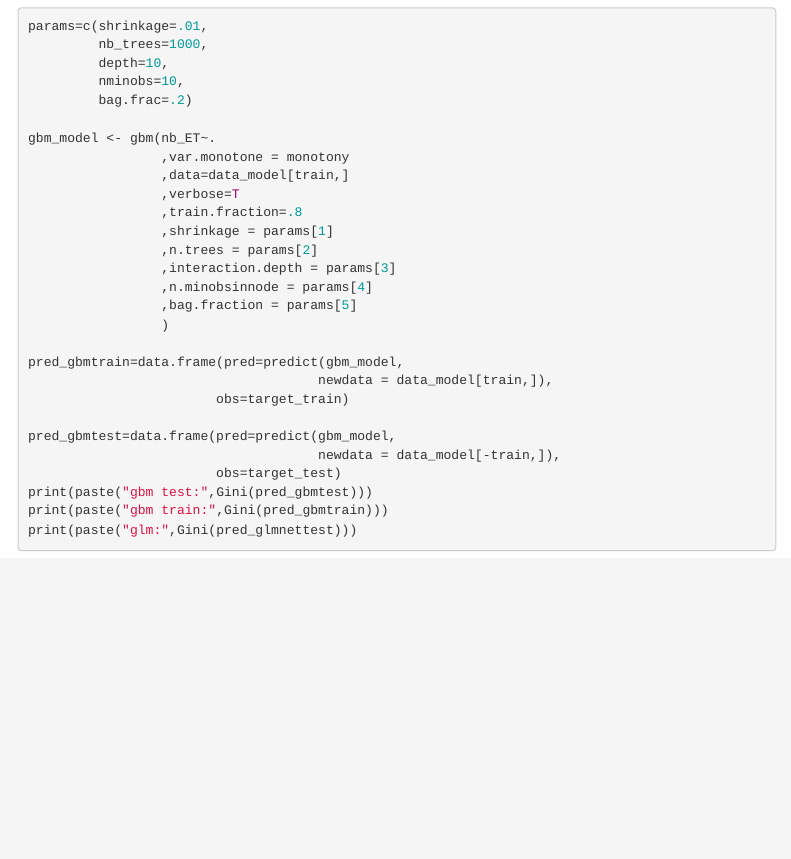
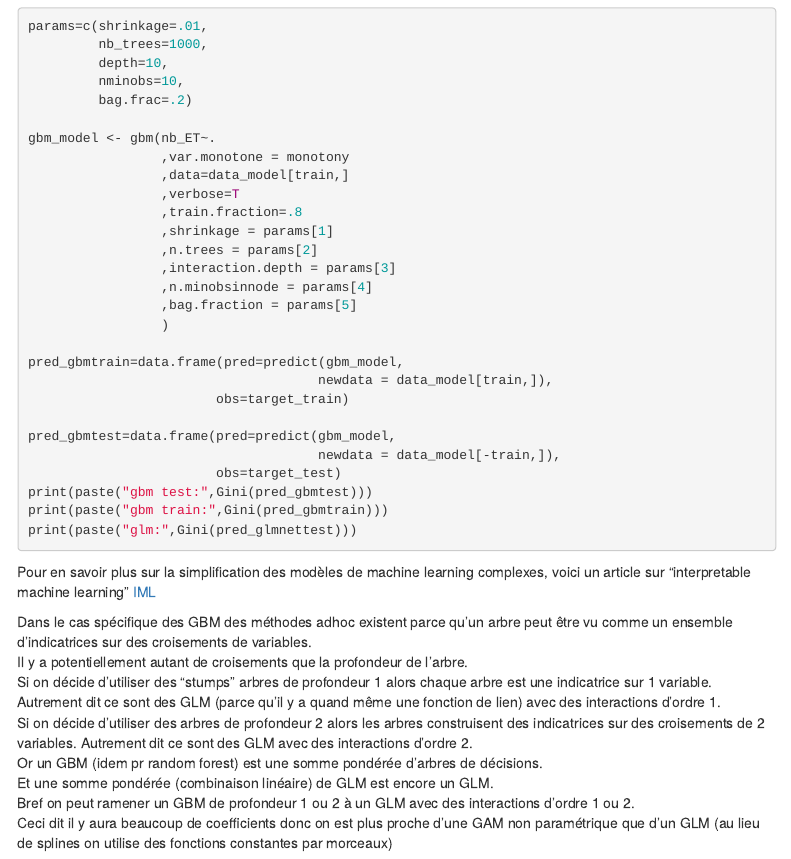
Before and after one commit to phileas-condemine/r_initiation_drees, an R Markdown document (4_modelisation_glm_gbm/glm_glmnet_gbm.Rmd): the page in a window 1100 px wide, from 9080 px down. Rendered offline with R 4.5, knitr and Pandoc, with nearby package versions; the code chunks are not run, so their results and figures are left out; menus at the side of the page are left out.

Commit message:
quelques commentaires de fin de partie 4

````diff
--- a/4_modelisation_glm_gbm/glm_glmnet_gbm.Rmd
+++ b/4_modelisation_glm_gbm/glm_glmnet_gbm.Rmd
@@ -527,3 +527,15 @@ print(paste("gbm test:",Gini(pred_gbmtest)))
 print(paste("gbm train:",Gini(pred_gbmtrain)))
 print(paste("glm:",Gini(pred_glmnettest)))
 ```
+
+
+Pour en savoir plus sur la simplification des modèles de machine learning complexes, voici un article sur "interpretable machine learning" <a href="https://mlr-org.github.io/interpretable-machine-learning-iml-and-mlr/">IML</a><br>
+
+Dans le cas spécifique des GBM des méthodes adhoc existent parce qu'un arbre peut être vu comme un ensemble d'indicatrices sur des croisements de variables.<br>
+Il y a potentiellement autant de croisements que la profondeur de l'arbre.<br>
+Si on décide d'utiliser des "stumps" arbres de profondeur 1 alors chaque arbre est une indicatrice sur 1 variable. Autrement dit ce sont des GLM (parce qu'il y a quand même une fonction de lien) avec des interactions d'ordre 1.<br>
+Si on décide d'utiliser des arbres de profondeur 2 alors les arbres construisent des indicatrices sur des croisements de 2 variables. Autrement dit ce sont des GLM avec des interactions d'ordre 2.<br>
+Or un GBM (idem pr random forest) est une somme pondérée d'arbres de décisions.<br>
+Et une somme pondérée (combinaison linéaire) de GLM est encore un GLM.<br>
+Bref on peut ramener un GBM de profondeur 1 ou 2 à un GLM avec des interactions d'ordre 1 ou 2.<br>
+Ceci dit il y aura beaucoup de coefficients donc on est plus proche d'une GAM non paramétrique que d'un GLM (au lieu de splines on utilise des fonctions constantes par morceaux)<br>
````
Also changed, not shown: 1 other file.
